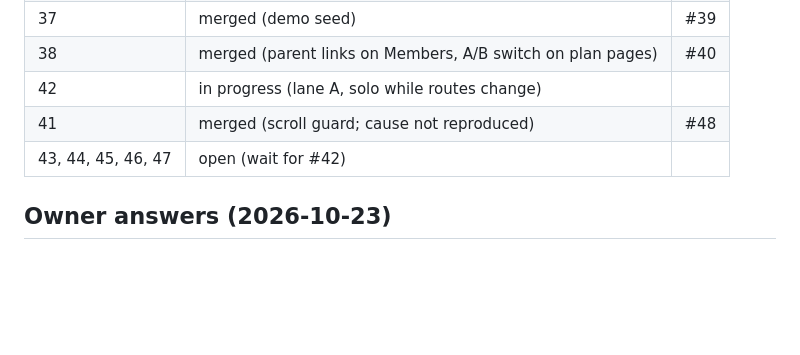
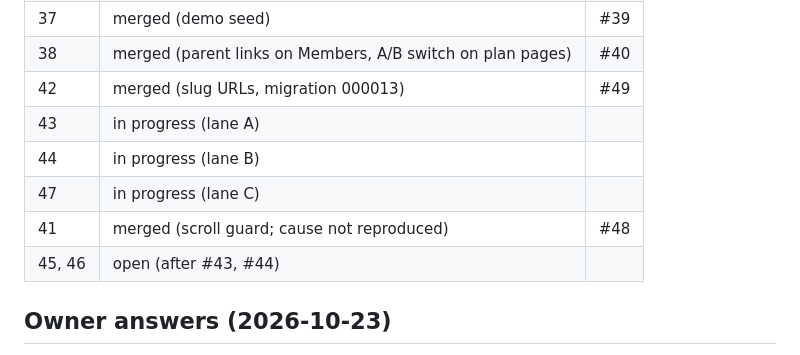
Before and after one commit to tewecske/calbooker, a Markdown page: docs/plan.md, the part around the change. Rendered like a GitHub page; blank space fills up the shorter version.

Commit message:
docs(plan): #42 merged; #43, #44, #47 started
Co-Authored-By: Claude Opus 5.5 <noreply@anthropic.com>
Claude-Session: https://claude.ai/code/session_017T5huEtgheMSVjKfJxrLMC

```diff
--- a/docs/plan.md
+++ b/docs/plan.md
@@ -183,9 +183,12 @@ Progress is in the Status table below. The original first steps were:
 | 35 | merged (mobile menu, signed-in home) | #36 |
 | 37 | merged (demo seed) | #39 |
 | 38 | merged (parent links on Members, A/B switch on plan pages) | #40 |
-| 42 | in progress (lane A, solo while routes change) | |
+| 42 | merged (slug URLs, migration 000013) | #49 |
+| 43 | in progress (lane A) | |
+| 44 | in progress (lane B) | |
+| 47 | in progress (lane C) | |
 | 41 | merged (scroll guard; cause not reproduced) | #48 |
-| 43, 44, 45, 46, 47 | open (wait for #42) | |
+| 45, 46 | open (after #43, #44) | |
 
 ## Owner answers (2026-10-23)
 
```
